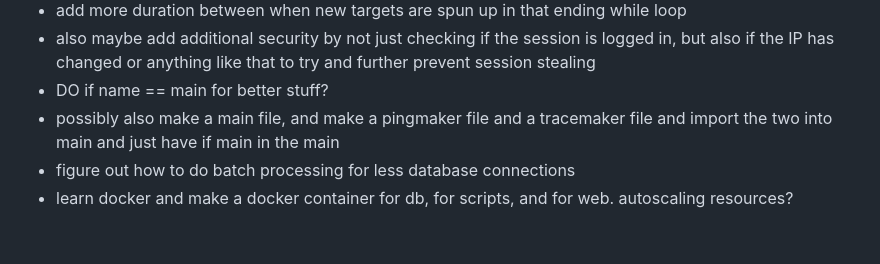
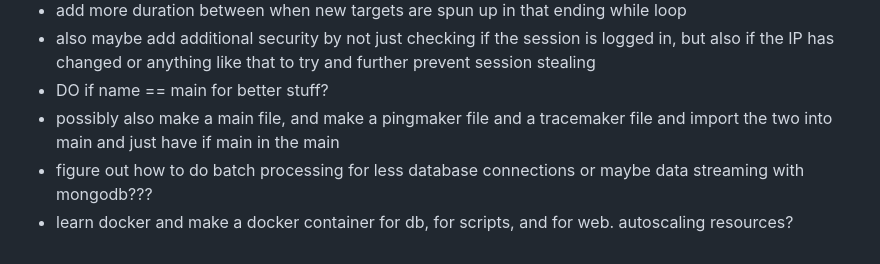
Before and after one commit to DominicKavalary/PingMaker4, a Markdown page: README.md, the part around the change. Drawn GitHub-style.

```diff
--- a/README.md
+++ b/README.md
@@ -143,5 +143,5 @@ Use these semi accurate kinda metrics to calculate your needs. If you ping every
 - also maybe add additional security by not just checking if the session is logged in, but also if the IP has changed or anything like that to try and further prevent session stealing
 - DO if name == main for better stuff?
 - possibly also make a main file, and make a pingmaker file and a tracemaker file and import the two into main and just have if main in the main
-- figure out how to do batch processing for less database connections
+- figure out how to do batch processing for less database connections or maybe data streaming with mongodb???
 - learn docker and make a docker container for db, for scripts, and for web. autoscaling resources?
```
